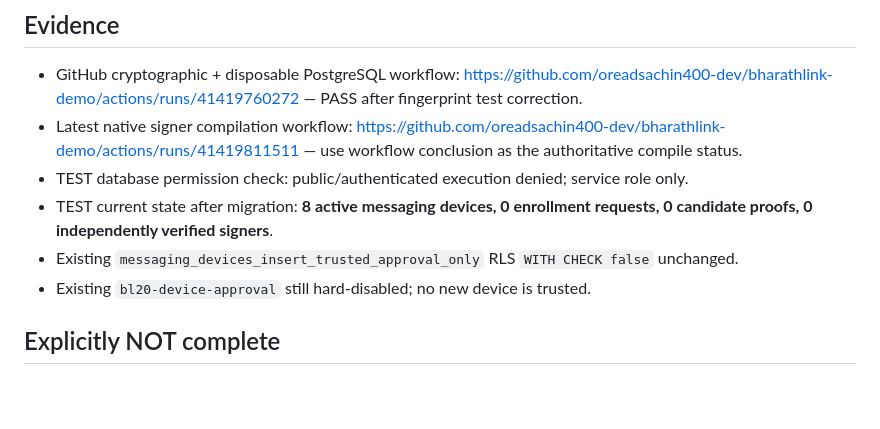
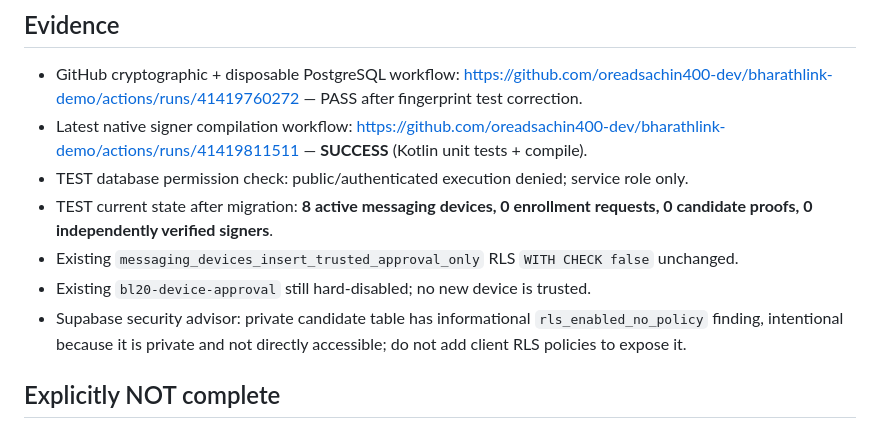
Before and after one commit to oreadsachin400-dev/bharathlink-demo, a Markdown page: docs/Candidate-Possession-v1-TEST-handover-2026-11-02.md, the part around the change. Drawn GitHub-style; blank space fills up the shorter version.

Commit message:
Finalize candidate proof handover with verified native CI PASS and intentional private-table RLS note

```diff
--- a/docs/Candidate-Possession-v1-TEST-handover-2026-11-02.md
+++ b/docs/Candidate-Possession-v1-TEST-handover-2026-11-02.md
@@ -28,11 +28,12 @@
 - GitHub cryptographic + disposable PostgreSQL workflow:
   https://github.com/oreadsachin400-dev/bharathlink-demo/actions/runs/41419760272 — PASS after fingerprint test correction.
 - Latest native signer compilation workflow:
-  https://github.com/oreadsachin400-dev/bharathlink-demo/actions/runs/41419811511 — use workflow conclusion as the authoritative compile status.
+  https://github.com/oreadsachin400-dev/bharathlink-demo/actions/runs/41419811511 — **SUCCESS** (Kotlin unit tests + compile).
 - TEST database permission check: public/authenticated execution denied; service role only.
 - TEST current state after migration: **8 active messaging devices, 0 enrollment requests, 0 candidate proofs, 0 independently verified signers**.
 - Existing `messaging_devices_insert_trusted_approval_only` RLS `WITH CHECK false` unchanged.
 - Existing `bl20-device-approval` still hard-disabled; no new device is trusted.
+- Supabase security advisor: private candidate table has informational `rls_enabled_no_policy` finding, intentional because it is private and not directly accessible; do not add client RLS policies to expose it.
 
 ## Explicitly NOT complete
 - Authenticated native mobile session binding to the correct user (the UUID typed into the offline utility is only a label).
```
